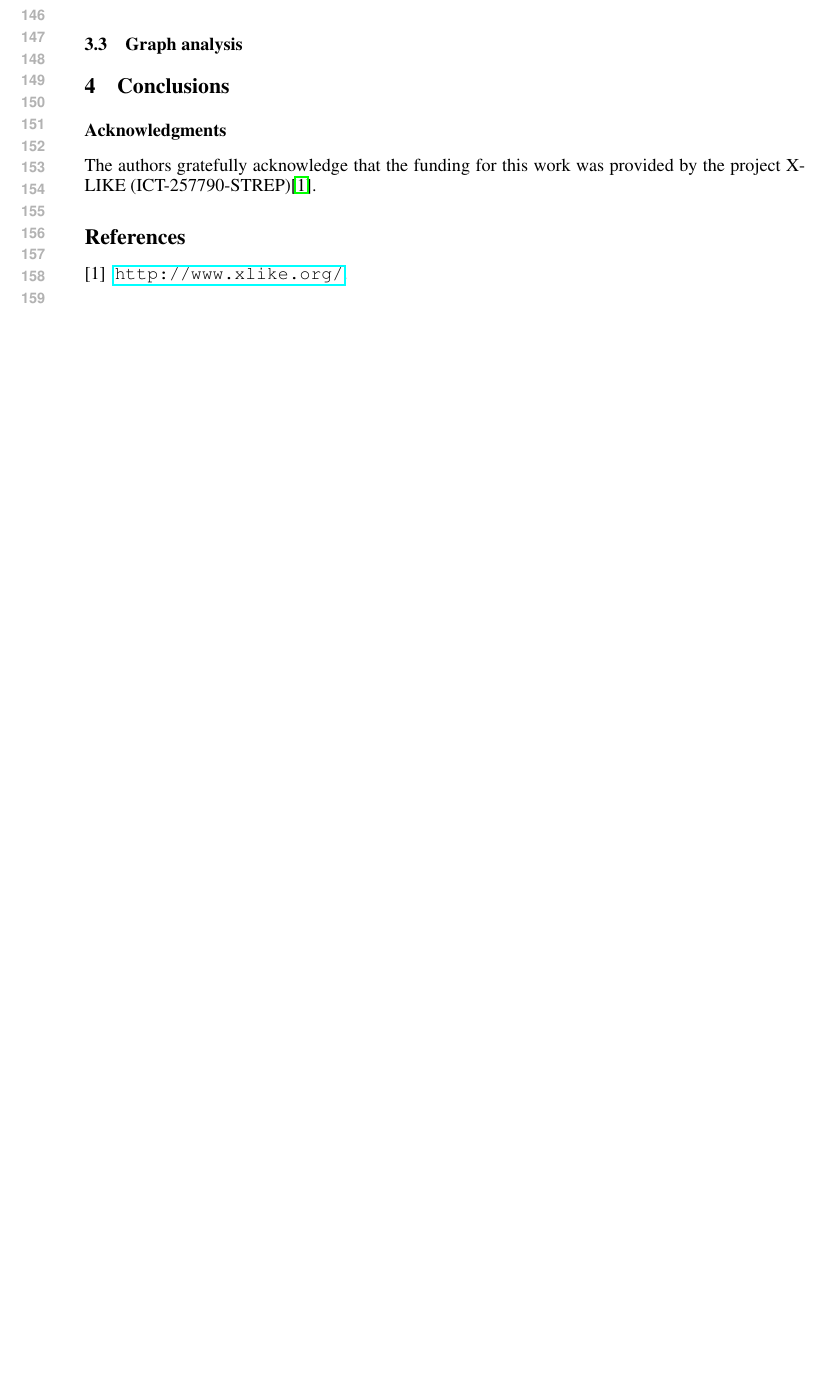
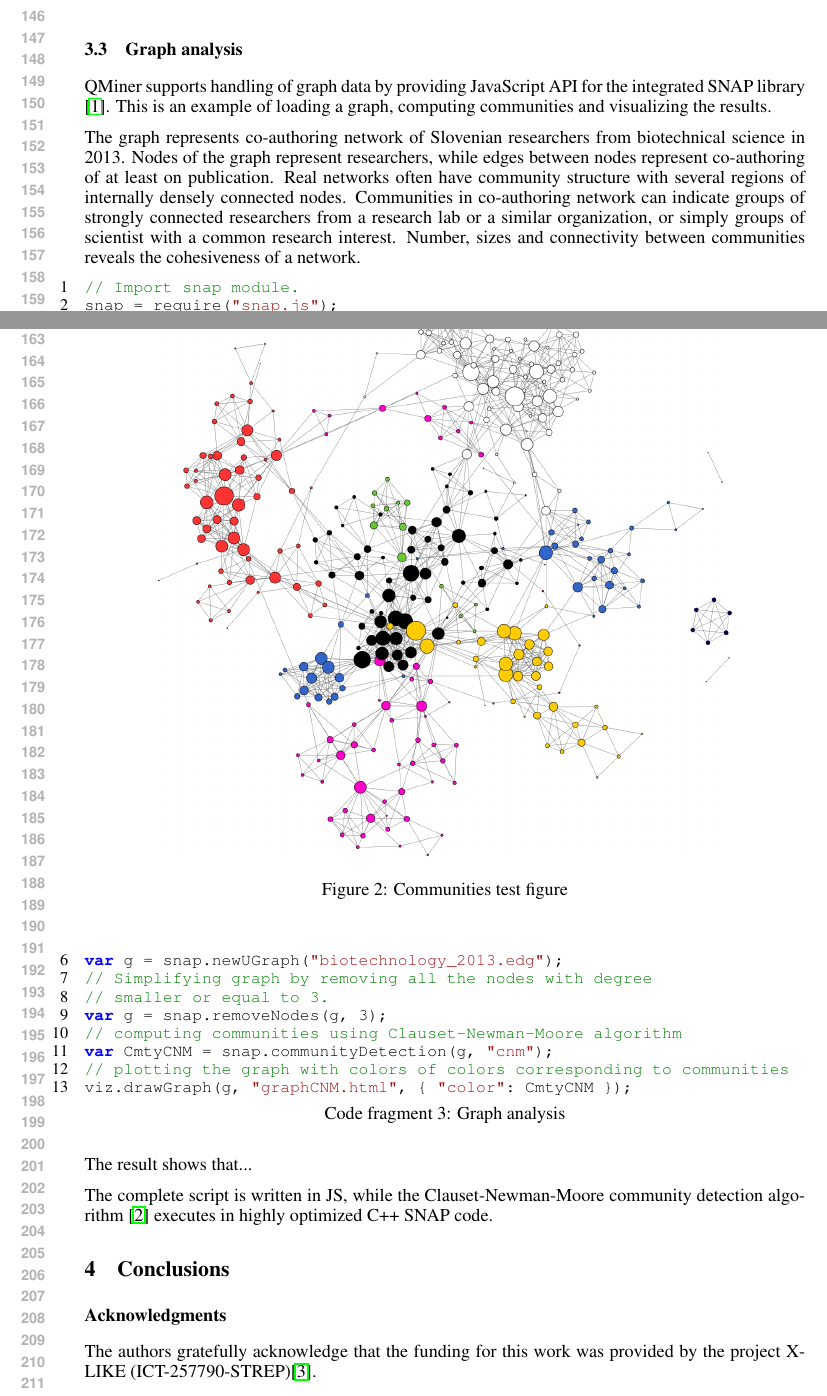
Before and after one commit to rupnikj/nipsQMiner, a LaTeX paper (qminer.tex): part of page 3 of 3 before the commit and two parts of pages 3 and 4 of 5 after it, the two joined at a grey line, cut so that both start at the same text, the shorter picture padded with empty space. Compiled offline with pdfLaTeX.

Commit message:
graphs draft

```diff
--- a/qminer.tex
+++ b/qminer.tex
@@ -197,5 +197,18 @@ Resampled.addTrigger({
 
 
 \subsection{Graph analysis}
+QMiner supports handling of graph data by providing JavaScript API for the integrated SNAP library \cite{snap}.
+This is an example of loading a graph, computing communities and visualizing the results.
 
+The graph represents co-authoring network of Slovenian researchers from biotechnical science in 2013. Nodes of the graph represent researchers, while edges between nodes represent co-authoring of at least on publication. Real networks often have community structure with several regions of internally densely connected nodes. Communities in co-authoring network can indicate groups of strongly connected researchers from a research lab or a similar organization, or simply groups of scientist with a common research interest. Number, sizes and connectivity between communities reveals the cohesiveness of a network.
 
+\begin{figure}[h]
+\begin{center}
+\includegraphics[scale=0.25]{communitiestest.jpg}
+\caption{Communities test figure}
+\end{center}
+\end{figure}
+
+\begin{lstlisting}[caption=Graph analysis]
+// Import snap module.
+snap = require("snap.js");
@@ -202,3 +218,16 @@ Resampled.addTrigger({
+var g = snap.newUGraph("biotechnology_2013.edg");
+// Simplifying graph by removing all the nodes with degree
+// smaller or equal to 3.
+var g = snap.removeNodes(g, 3);
+// computing communities using Clauset-Newman-Moore algorithm
+var CmtyCNM = snap.communityDetection(g, "cnm");
+// plotting the graph with colors of colors corresponding to communities
+viz.drawGraph(g, "graphCNM.html", { "color": CmtyCNM });
+\end{lstlisting}
+
+The result shows that...
+
+The complete script is written in JS, while the Clauset-Newman-Moore community detection algorithm \cite{clauset-newman-moore} executes in highly optimized C++ SNAP code.
 
 \section{Conclusions}
 
```
Also changed, not shown: qminer.tex (3 more changed lines).
